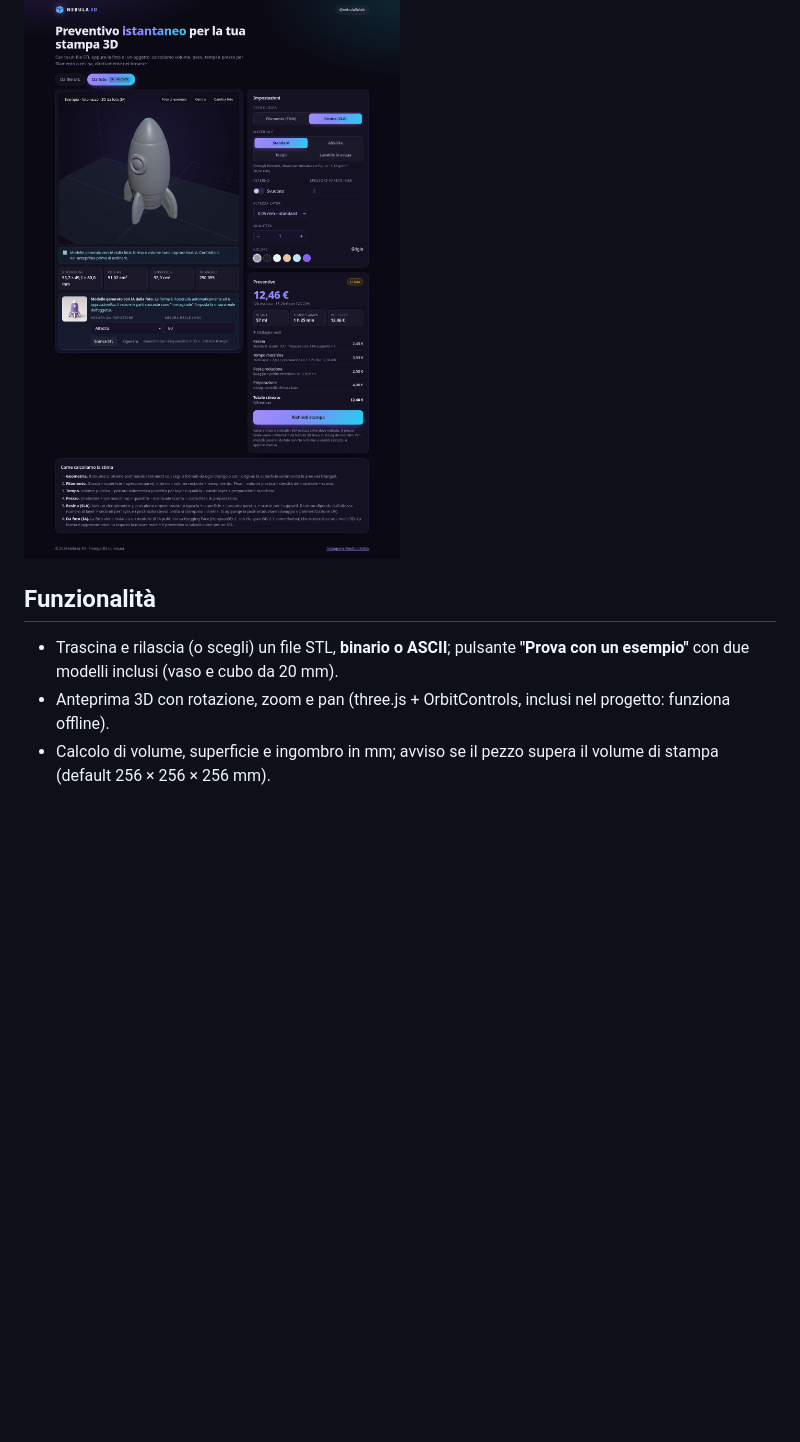
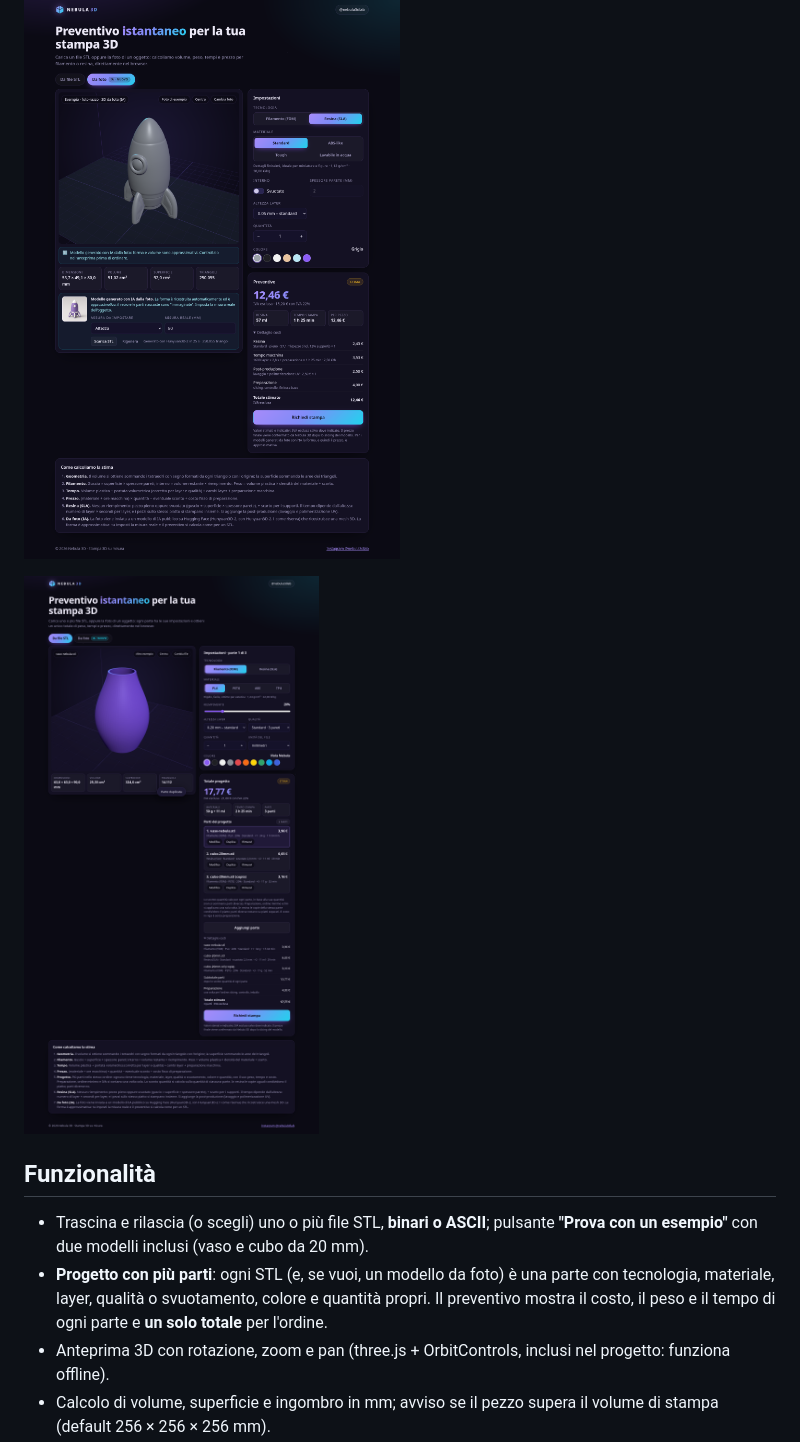
Before and after one commit to Brunoflor/nebula-quote, a Markdown page: README.md, the part around one of its changes. GitHub-like rendering; pictures changed too: screenshot-progetto.png (added); blank space fills up the shorter version.

```diff
--- a/README.md
+++ b/README.md
@@ -6,9 +6,12 @@ Web app statica di [Nebula 3D](https://www.instagram.com/nebula3dlab/) (@nebula3
 
 ![Modalità Da foto](screenshot-foto.png)
 
+![Progetto con più parti](screenshot-progetto.png)
+
 ## Funzionalità
 
-- Trascina e rilascia (o scegli) un file STL, **binario o ASCII**; pulsante **"Prova con un esempio"** con due modelli inclusi (vaso e cubo da 20 mm).
+- Trascina e rilascia (o scegli) uno o più file STL, **binari o ASCII**; pulsante **"Prova con un esempio"** con due modelli inclusi (vaso e cubo da 20 mm).
+- **Progetto con più parti**: ogni STL (e, se vuoi, un modello da foto) è una parte con tecnologia, materiale, layer, qualità o svuotamento, colore e quantità propri. Il preventivo mostra il costo, il peso e il tempo di ogni parte e **un solo totale** per l'ordine.
 - Anteprima 3D con rotazione, zoom e pan (three.js + OrbitControls, inclusi nel progetto: funziona offline).
 - Calcolo di volume, superficie e ingombro in mm; avviso se il pezzo supera il volume di stampa (default 256 × 256 × 256 mm).
 - **Due tecnologie**: interruttore *Filamento (FDM)* / *Resina (SLA)*, valido sia per gli STL sia per i modelli da foto.
```
Also changed, not shown: other parts of README.md (+15 -1 lines), screenshot.png, 5 other files.
